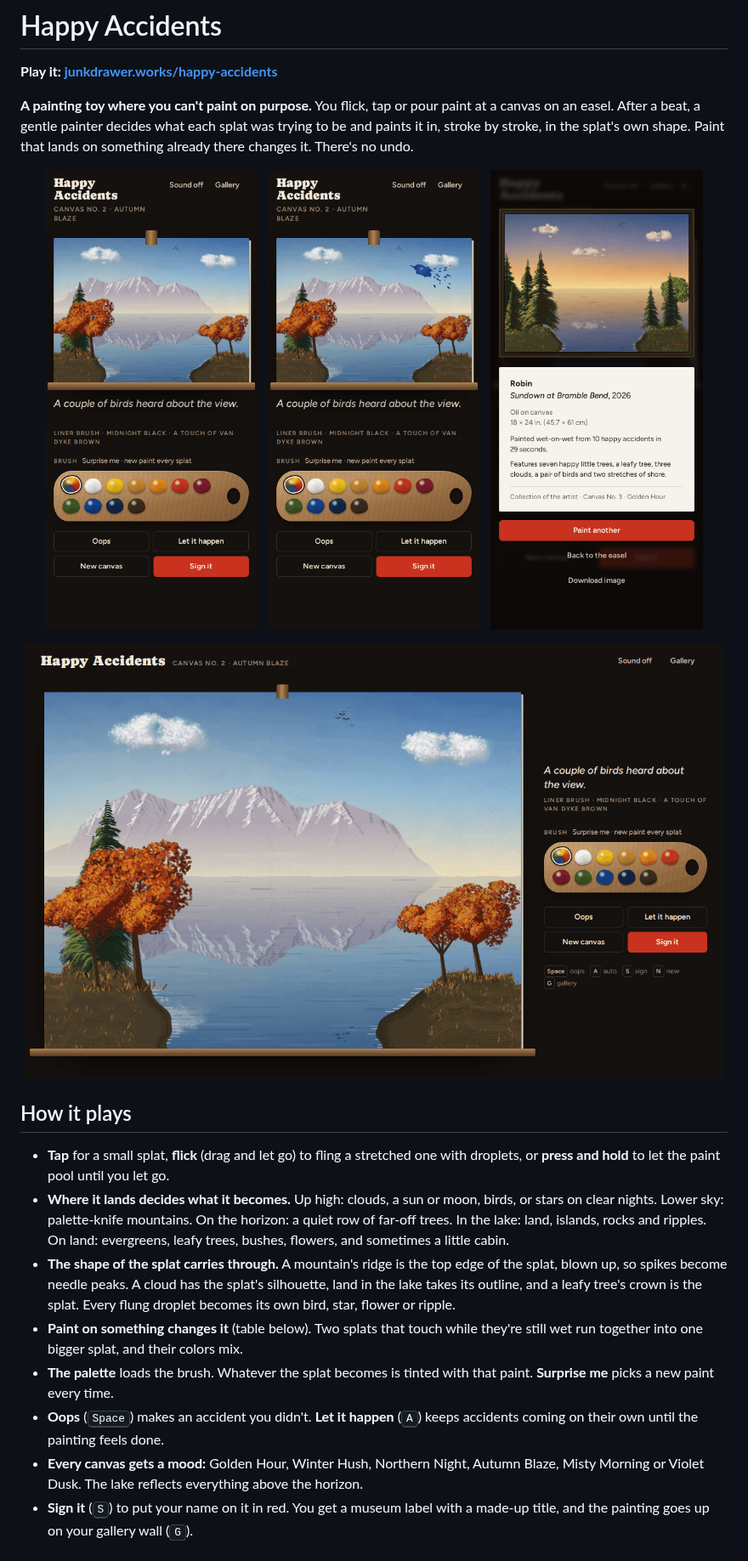
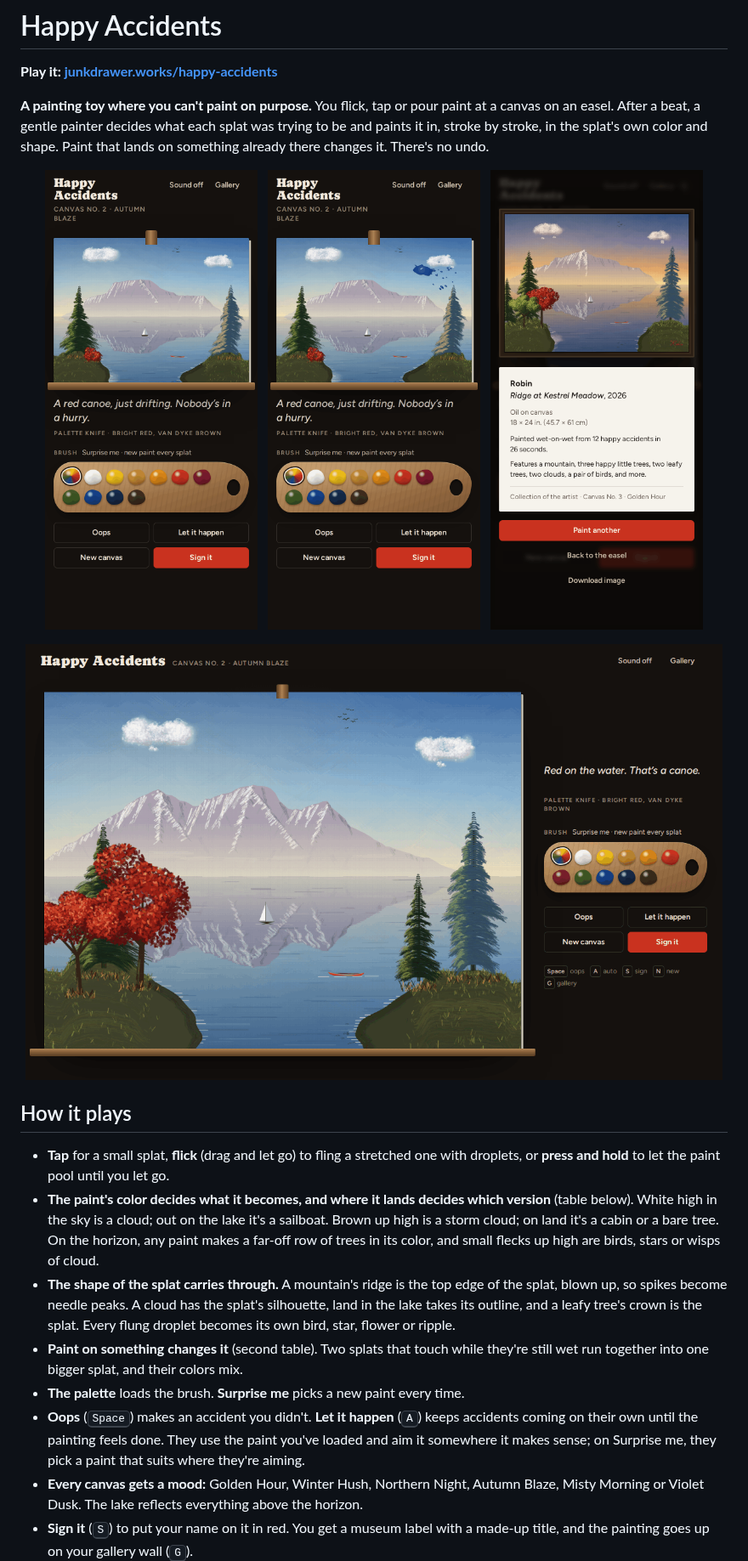
Before and after one commit to markjf99702/happy-accidents, a Markdown page: README.md, the part around one of its changes. Shown at 85% size. GitHub-like rendering; pictures changed too: docs/desktop.png, docs/phone-painting.png, docs/phone-signed.png.

```diff
--- a/README.md
+++ b/README.md
@@ -2,6 +2,6 @@
 
 **Play it: [junkdrawer.works/happy-accidents](https://junkdrawer.works/happy-accidents/)**
 
-**A painting toy where you can't paint on purpose.** You flick, tap or pour paint at a canvas on an easel. After a beat, a gentle painter decides what each splat was trying to be and paints it in, stroke by stroke, in the splat's own shape. Paint that lands on something already there changes it. There's no undo.
+**A painting toy where you can't paint on purpose.** You flick, tap or pour paint at a canvas on an easel. After a beat, a gentle painter decides what each splat was trying to be and paints it in, stroke by stroke, in the splat's own color and shape. Paint that lands on something already there changes it. There's no undo.
 
 <p align="center">
@@ -19,11 +19,11 @@
 ## How it plays
 
 - **Tap** for a small splat, **flick** (drag and let go) to fling a stretched one with droplets, or **press and hold** to let the paint pool until you let go.
-- **Where it lands decides what it becomes.** Up high: clouds, a sun or moon, birds, or stars on clear nights. Lower sky: palette-knife mountains. On the horizon: a quiet row of far-off trees. In the lake: land, islands, rocks and ripples. On land: evergreens, leafy trees, bushes, flowers, and sometimes a little cabin.
+- **The paint's color decides what it becomes, and where it lands decides which version** (table below). White high in the sky is a cloud; out on the lake it's a sailboat. Brown up high is a storm cloud; on land it's a cabin or a bare tree. On the horizon, any paint makes a far-off row of trees in its color, and small flecks up high are birds, stars or wisps of cloud.
 - **The shape of the splat carries through.** A mountain's ridge is the top edge of the splat, blown up, so spikes become needle peaks. A cloud has the splat's silhouette, land in the lake takes its outline, and a leafy tree's crown is the splat. Every flung droplet becomes its own bird, star, flower or ripple.
-- **Paint on something changes it** (table below). Two splats that touch while they're still wet run together into one bigger splat, and their colors mix.
-- **The palette** loads the brush. Whatever the splat becomes is tinted with that paint. **Surprise me** picks a new paint every time.
-- **Oops** (<kbd>Space</kbd>) makes an accident you didn't. **Let it happen** (<kbd>A</kbd>) keeps accidents coming on their own until the painting feels done.
+- **Paint on something changes it** (second table). Two splats that touch while they're still wet run together into one bigger splat, and their colors mix.
+- **The palette** loads the brush. **Surprise me** picks a new paint every time.
+- **Oops** (<kbd>Space</kbd>) makes an accident you didn't. **Let it happen** (<kbd>A</kbd>) keeps accidents coming on their own until the painting feels done. They use the paint you've loaded and aim it somewhere it makes sense; on Surprise me, they pick a paint that suits where they're aiming.
 - **Every canvas gets a mood:** Golden Hour, Winter Hush, Northern Night, Autumn Blaze, Misty Morning or Violet Dusk. The lake reflects everything above the horizon.
 - **Sign it** (<kbd>S</kbd>) to put your name on it in red. You get a museum label with a made-up title, and the painting goes up on your gallery wall (<kbd>G</kbd>).
 - No account and no server. Signed paintings stay in your browser. It works offline and installs to a phone's home screen.
```
Also changed, not shown: other parts of README.md (+13 -2 lines), og.png, 14 other files.
